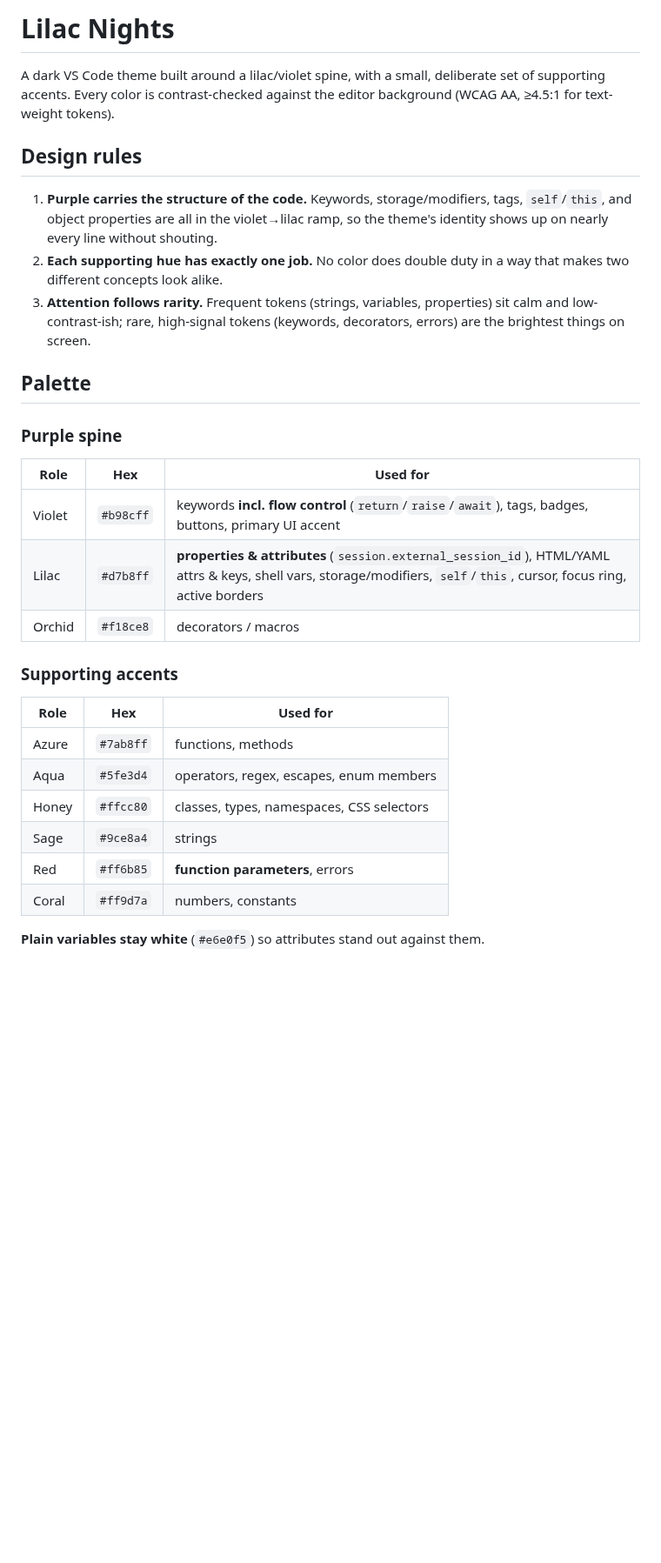
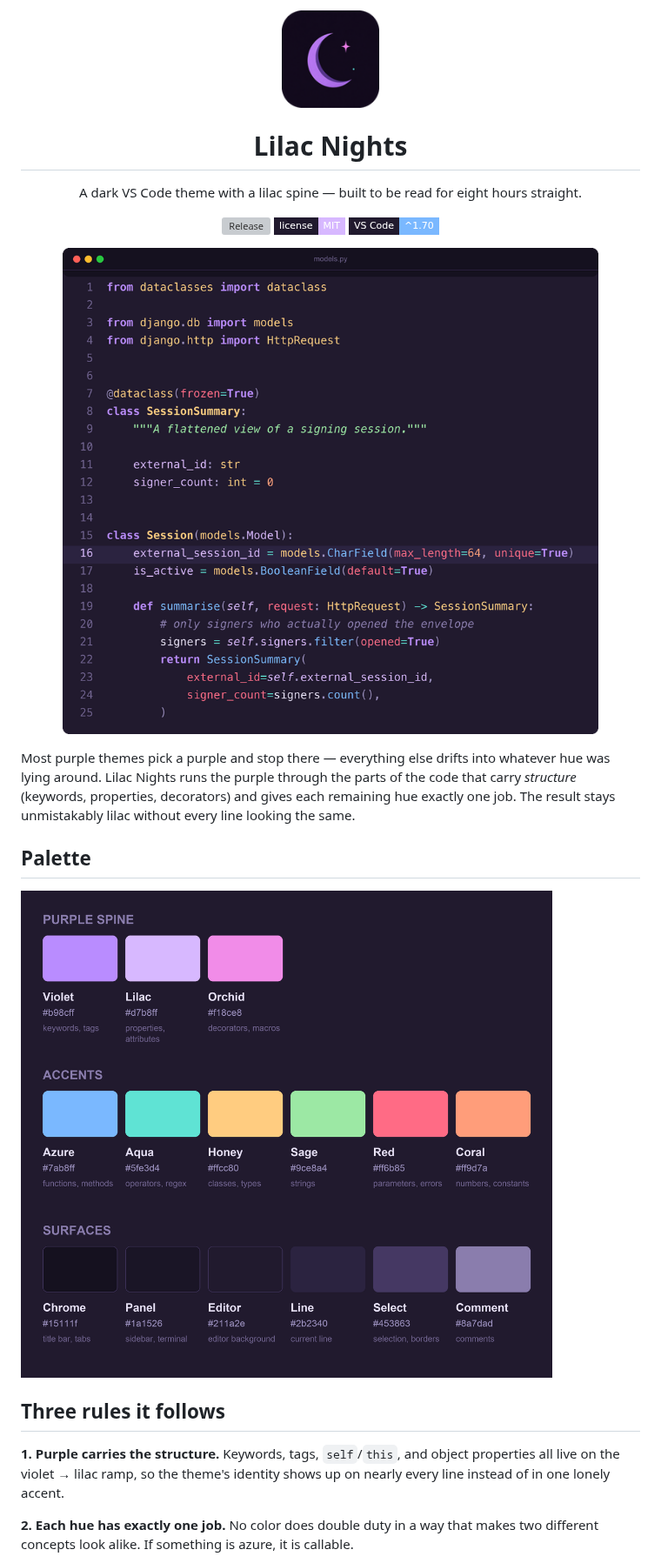
Before and after one commit to caspel26/lilac-nights, a Markdown page: README.md, the part around one of its changes. Shown at 87% size. Rendered like a GitHub page; pictures changed too: icon.png, images/palette.png (added), images/preview.png (added); badges without logos; blank space fills up the shorter version; grey boxes are pictures that could not be loaded.

```diff
--- a/README.md
+++ b/README.md
@@ -1,39 +1,39 @@
-# Lilac Nights
+<p align="center">
+  <img src="https://raw.githubusercontent.com/caspel26/lilac-nights/main/icon.png" width="112" alt="Lilac Nights">
+</p>
 
-A dark VS Code theme built around a lilac/violet spine, with a small, deliberate
-set of supporting accents. Every color is contrast-checked against the editor
-background (WCAG AA, ≥4.5:1 for text-weight tokens).
+<h1 align="center">Lilac Nights</h1>
 
-## Design rules
+<p align="center">
+  A dark VS Code theme with a lilac spine — built to be read for eight hours straight.
+</p>
 
-1. **Purple carries the structure of the code.** Keywords, storage/modifiers,
-   tags, `self`/`this`, and object properties are all in the violet→lilac ramp,
-   so the theme's identity shows up on nearly every line without shouting.
-2. **Each supporting hue has exactly one job.** No color does double duty in a
-   way that makes two different concepts look alike.
-3. **Attention follows rarity.** Frequent tokens (strings, variables, properties)
-   sit calm and low-contrast-ish; rare, high-signal tokens (keywords, decorators,
-   errors) are the brightest things on screen.
+<p align="center">
+  <a href="https://github.com/caspel26/lilac-nights/releases/latest"><img src="https://img.shields.io/github/v/release/caspel26/lilac-nights?color=b98cff&labelColor=211a2e&style=flat-square" alt="Release"></a>
+  <a href="LICENSE"><img src="https://img.shields.io/badge/license-MIT-d7b8ff?labelColor=211a2e&style=flat-square" alt="MIT"></a>
+  <img src="https://img.shields.io/badge/VS%20Code-%5E1.70-7ab8ff?labelColor=211a2e&style=flat-square" alt="VS Code ^1.70">
+</p>
+
+<p align="center">
+  <img src="https://raw.githubusercontent.com/caspel26/lilac-nights/main/images/preview.png" width="720" alt="Lilac Nights previewing a Django model">
+</p>
+
+Most purple themes pick a purple and stop there — everything else drifts into
+whatever hue was lying around. Lilac Nights runs the purple through the parts of
+the code that carry *structure* (keywords, properties, decorators) and gives each
+remaining hue exactly one job. The result stays unmistakably lilac without every
+line looking the same.
 
 ## Palette
 
-### Purple spine
-| Role | Hex | Used for |
-|---|---|---|
-| Violet | `#b98cff` | keywords **incl. flow control** (`return`/`raise`/`await`), tags, badges, buttons, primary UI accent |
-| Lilac | `#d7b8ff` | **properties & attributes** (`session.external_session_id`), HTML/YAML attrs & keys, shell vars, storage/modifiers, `self`/`this`, cursor, focus ring, active borders |
-| Orchid | `#f18ce8` | decorators / macros |
+![Palette](https://raw.githubusercontent.com/caspel26/lilac-nights/main/images/palette.png)
 
-### Supporting accents
-| Role | Hex | Used for |
-|---|---|---|
-| Azure | `#7ab8ff` | functions, methods |
-| Aqua | `#5fe3d4` | operators, regex, escapes, enum members |
-| Honey | `#ffcc80` | classes, types, namespaces, CSS selectors |
-| Sage | `#9ce8a4` | strings |
-| Red | `#ff6b85` | **function parameters**, errors |
-| Coral | `#ff9d7a` | numbers, constants |
+## Three rules it follows
 
+**1. Purple carries the structure.** Keywords, tags, `self`/`this`, and object
+properties all live on the violet → lilac ramp, so the theme's identity shows up
+on nearly every line instead of in one lonely accent.
 
-**Plain variables stay white** (`#e6e0f5`) so attributes stand out against them.
+**2. Each hue has exactly one job.** No color does double duty in a way that makes
+two different concepts look alike. If something is azure, it is callable.
 
```
Also changed, not shown: other parts of README.md (+62 -19 lines), images/terminal.png (added), 1 other file.
